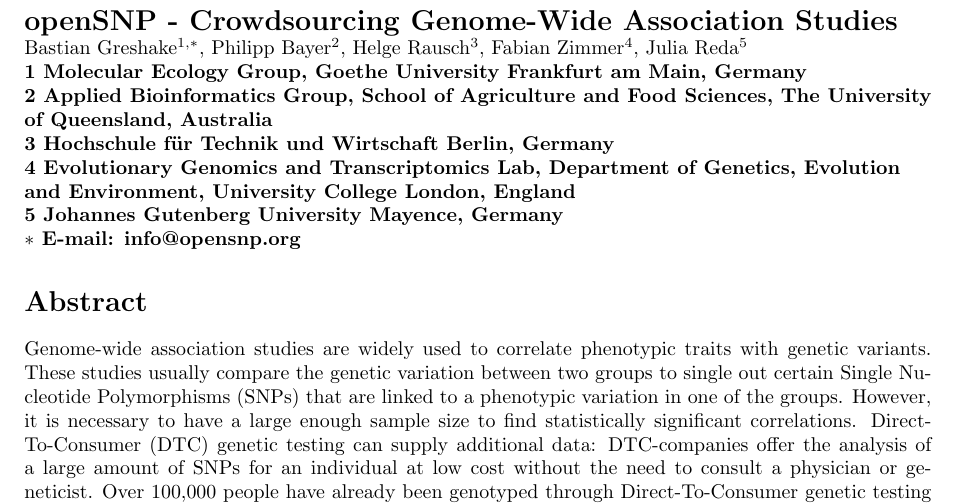
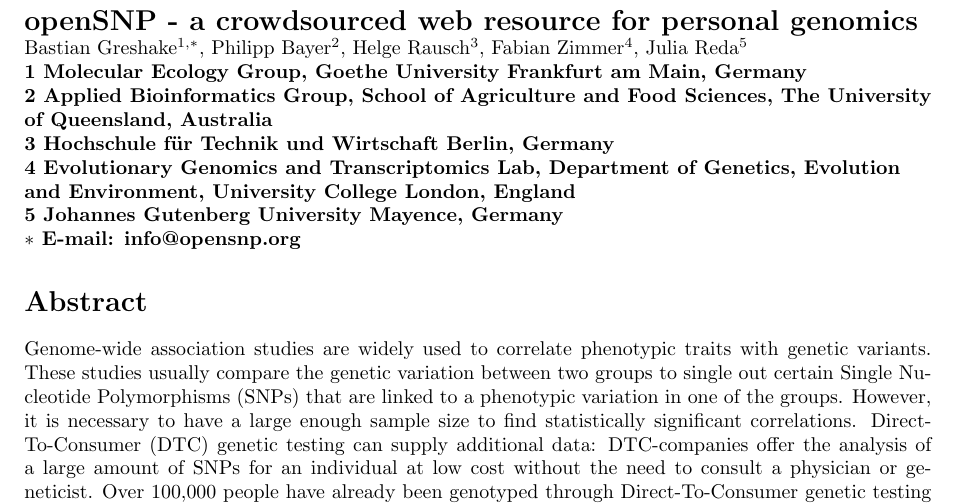
Before and after one commit to tolotos/opensnp_paper, a LaTeX document (paper_draft.tex): part of page 1 of 12, cut at the place of the change. Compiled offline with pdfLaTeX.

Commit message:
Added some more stats, changed title, only missing thing is the user-snps-counter

```diff
--- a/paper_draft.tex
+++ b/paper_draft.tex
@@ -73,7 +73,7 @@
 % Title must be 150 characters or less
 \begin{flushleft}
 {\Large
-\textbf{openSNP - Crowdsourcing Genome-Wide Association Studies}
+\textbf{openSNP - a crowdsourced web resource for personal genomics}
 }
 % Alternative titles:
 % openSNP - a new, open data-source for personalised medicine
```
Also changed, not shown: paper_draft.pdf.
